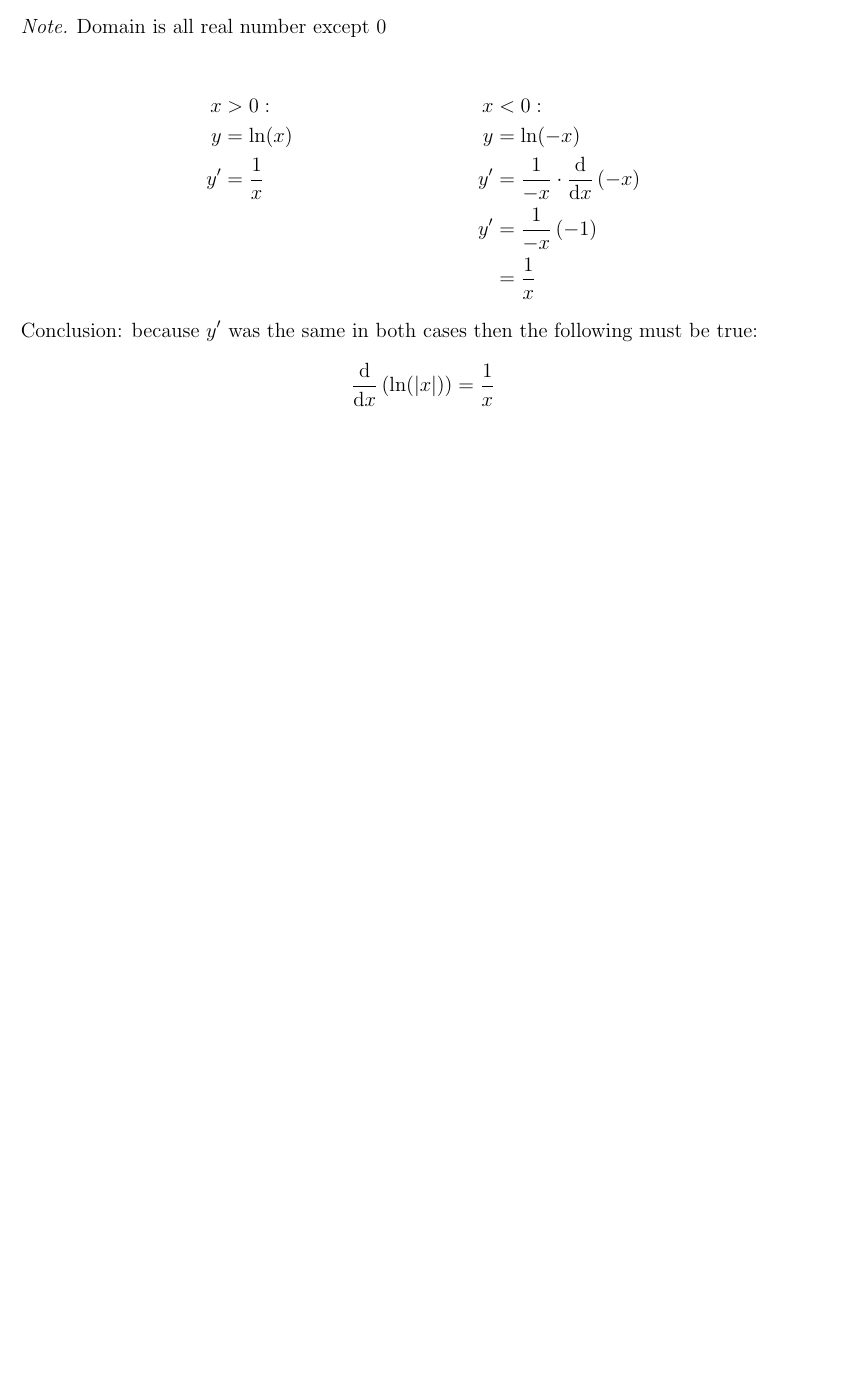
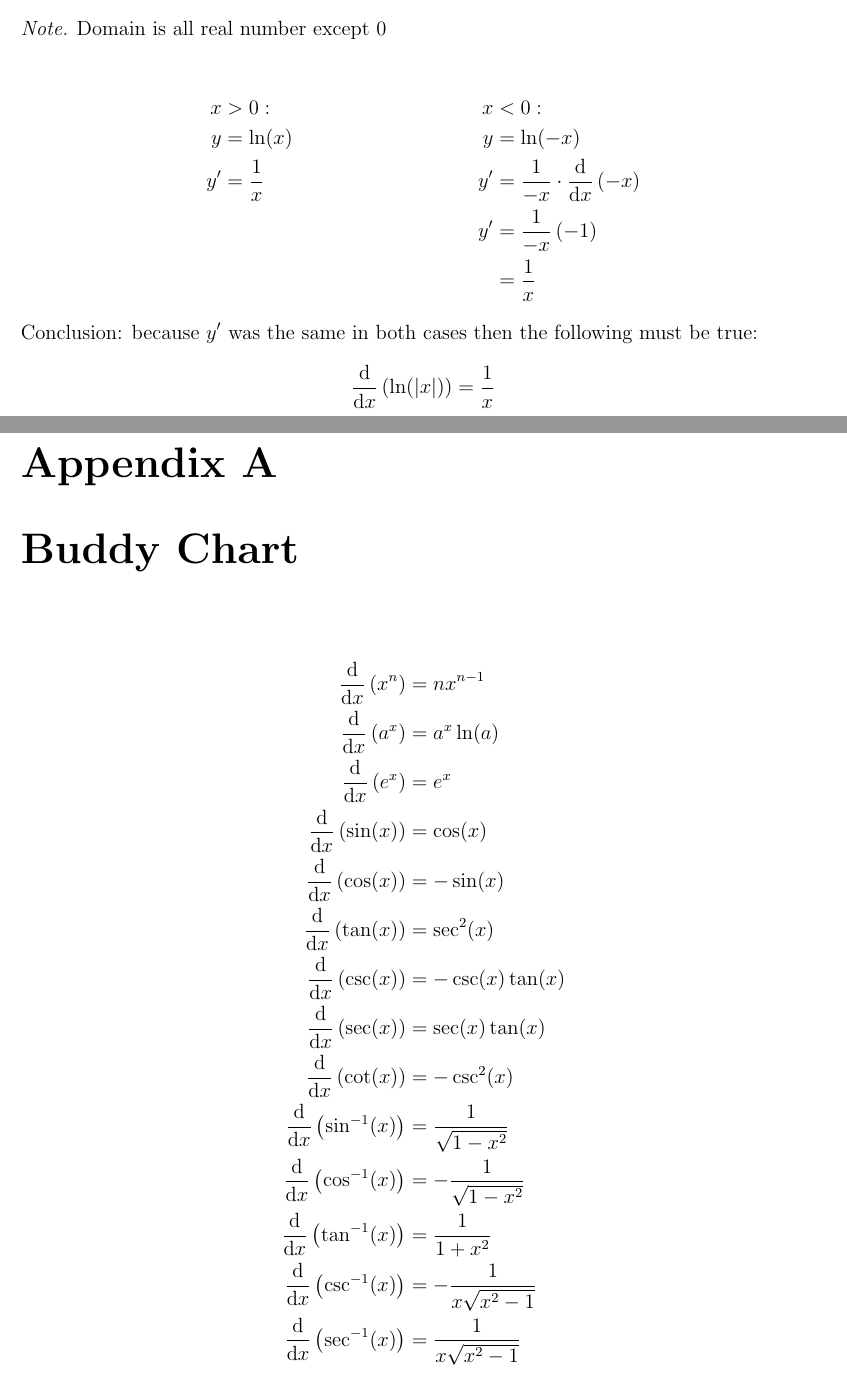
Before and after one commit to Cobbleopolis/Calculus-Notes, a LaTeX document (main.tex, which reads Appendix/BuddyChart.tex, format.tex): part of page 24 of 24 before the commit and two parts of pages 24 and 25 of 26 after it, the two joined at a grey line, cut so that both start at the same text, the shorter picture padded with empty space. Compiled offline with pdfLaTeX.

Commit message:
Added Buddy Chart

```diff
--- /dev/null
+++ b/Appendix/BuddyChart.tex
@@ -0,0 +1,22 @@
+% !TEX root = ../main.tex
+
+\chapter{Buddy Chart}
+\begin{align*}
+  \deriv\left(x^n\right) &= nx^{n-1}\\
+  \deriv\left(a^x\right) &= a^x\ln(a) \\
+  \deriv\left(e^x\right) &= e^x \\
+  \deriv\left(\sin(x)\right) &= \cos(x) \\
+  \deriv\left(\cos(x)\right) &= -\sin(x) \\
+  \deriv\left(\tan(x)\right) &= \sec^2(x) \\
+  \deriv\left(\csc(x)\right) &= -\csc(x)\tan(x) \\
+  \deriv\left(\sec(x)\right) &= \sec(x)\tan(x) \\
+  \deriv\left(\cot(x)\right) &= -\csc^2(x) \\
+  \deriv\left(\sin^{-1}(x)\right) &= \dfrac{1}{\sqrt{1 - x^2}} \\
+  \deriv\left(\cos^{-1}(x)\right) &= -\dfrac{1}{\sqrt{1 - x^2}} \\
+  \deriv\left(\tan^{-1}(x)\right) &= \dfrac{1}{1 + x^2} \\
+  \deriv\left(\csc^{-1}(x)\right) &= -\dfrac{1}{x\sqrt{x^2-1}} \\
+  \deriv\left(\sec^{-1}(x)\right) &= \dfrac{1}{x\sqrt{x^2-1}} \\
+  \deriv\left(\cot^{-1}(x)\right) &= -\dfrac{1}{1 + x^2} \\
+  \deriv\left(\log_a(x)\right) &= \dfrac{1}{x\ln(a)} \\
+  \deriv\left(\ln(x)\right) &= \dfrac{1}{x}
+\end{align*}
--- a/format.tex
+++ b/format.tex
@@ -28,6 +28,7 @@
 }
 
 \everymath{\displaystyle}
+\allowdisplaybreaks[1]
 
 % Theorem styling
 \theoremstyle{plain}
```
Also changed, not shown: main.tex (+2 -0 lines), main.pdf.
